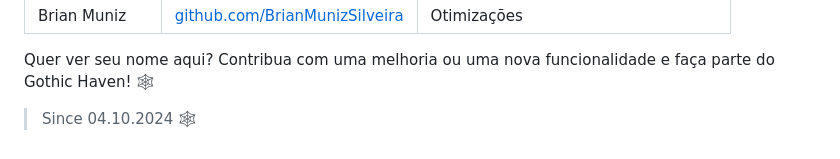
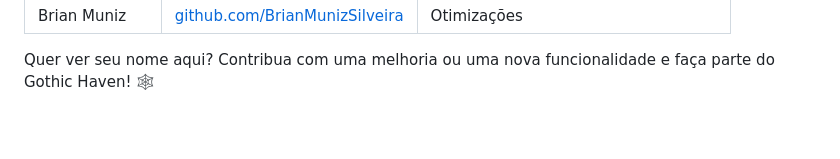
Before and after one commit to CoffeCraze/Gothic-Haven, a Markdown page: README.md, the part around the change. Drawn GitHub-style; blank space fills up the shorter version.

Commit message:
Revert "Update README.md"

```diff
--- a/README.md
+++ b/README.md
@@ -68,5 +68,3 @@ Agradecemos a todos os colaboradores que tornaram este projeto possível! Seja u
 </table>
 
 Quer ver seu nome aqui? Contribua com uma melhoria ou uma nova funcionalidade e faça parte do Gothic Haven! 🕸️
-
-> Since 04.10.2024 🕸️
```
